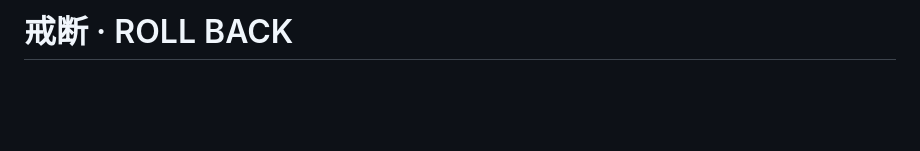
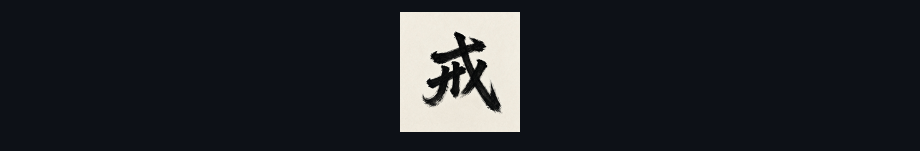
Before and after one commit to Haiyanh1/jieduan, a Markdown page: README.md, the part around one of its changes. Drawn GitHub-style; pictures changed too: docs/logo.png (added); blank space fills up the shorter version.

Commit message:
Add centered logo and English README for international readers
Co-authored-by: Cursor <cursoragent@cursor.com>

```diff
--- a/README.md
+++ b/README.md
@@ -1,2 +1,4 @@
-# 戒断 · ROLL BACK
+<p align="center">
+  <img src="docs/logo.png" alt="戒断" width="120" />
+</p>
 
```
Also changed, not shown: other parts of README.md (+7 -1 lines), README.en.md (added, +108 -0 lines).
